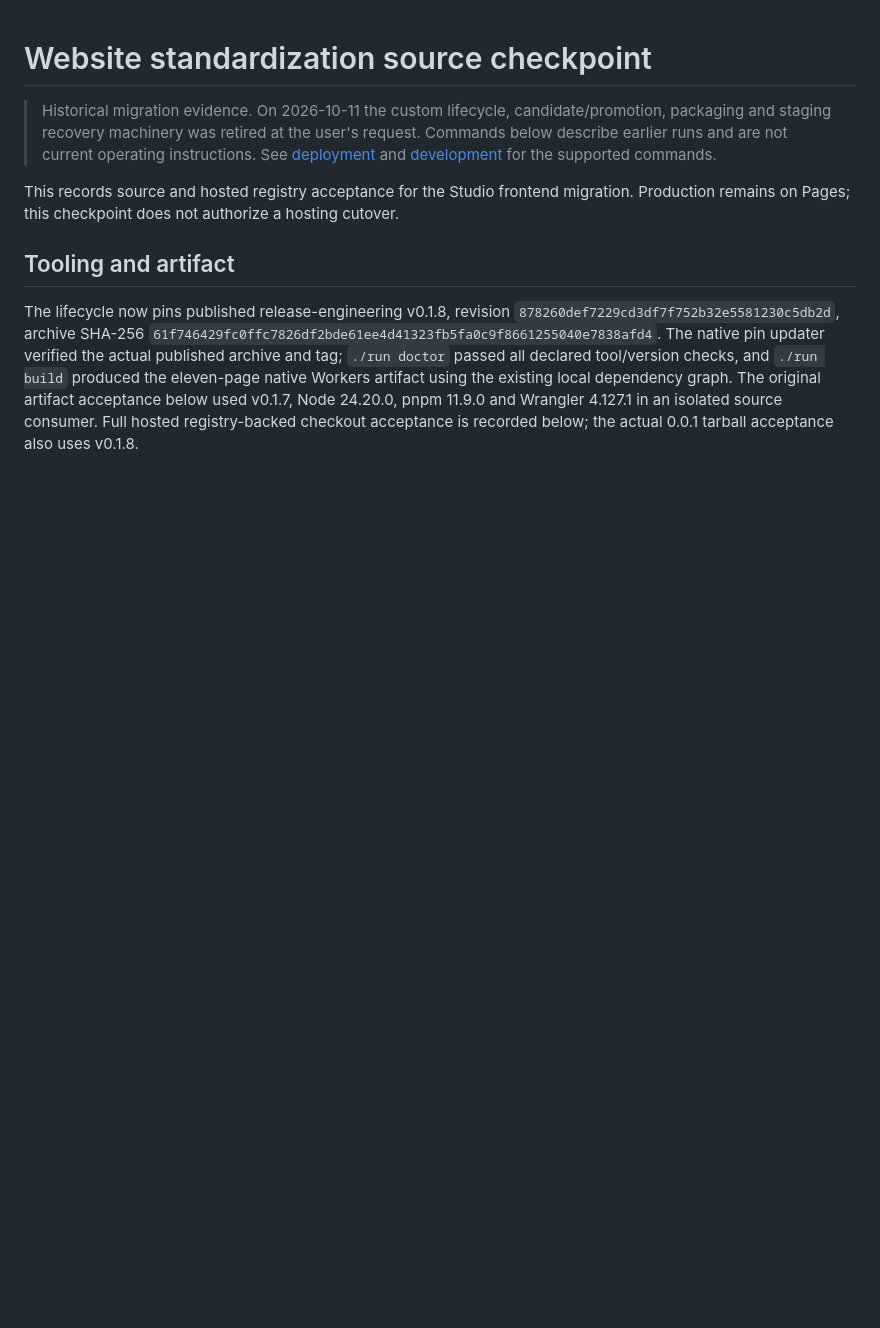
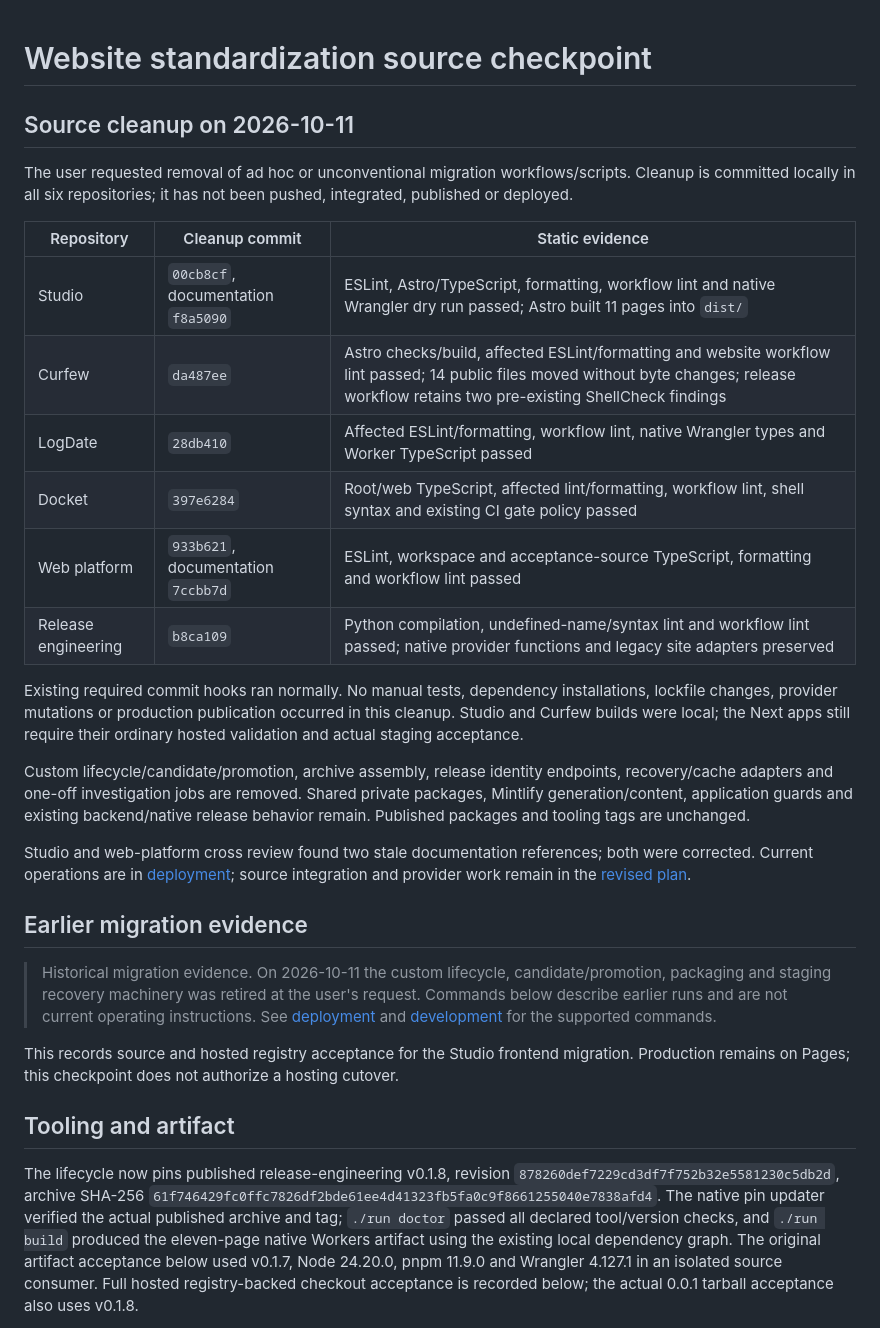
Before and after one commit to TheHypertextStudio/website, a Markdown page: docs/website-standardization-acceptance.md, the part around the change. Drawn GitHub-style; blank space fills up the shorter version.

Commit message:
docs: record company website tooling cleanup
Mark source cleanup complete across all six repositories.
Record local static evidence and keep integration and hosting gates
open.

Co-authored-by: Codex <noreply@openai.com>

```diff
--- a/docs/website-standardization-acceptance.md
+++ b/docs/website-standardization-acceptance.md
@@ -1,4 +1,25 @@
 # Website standardization source checkpoint
+
+## Source cleanup on 2026-10-11
+
+The user requested removal of ad hoc or unconventional migration workflows/scripts. Cleanup is committed locally in all six repositories; it has not been pushed, integrated, published or deployed.
+
+| Repository          | Cleanup commit                     | Static evidence                                                                                                                                                                            |
+| ------------------- | ---------------------------------- | ------------------------------------------------------------------------------------------------------------------------------------------------------------------------------------------ |
+| Studio              | `00cb8cf`, documentation `f8a5090` | ESLint, Astro/TypeScript, formatting, workflow lint and native Wrangler dry run passed; Astro built 11 pages into `dist/`                                                                  |
+| Curfew              | `da487ee`                          | Astro checks/build, affected ESLint/formatting and website workflow lint passed; 14 public files moved without byte changes; release workflow retains two pre-existing ShellCheck findings |
+| LogDate             | `28db410`                          | Affected ESLint/formatting, workflow lint, native Wrangler types and Worker TypeScript passed                                                                                              |
+| Docket              | `397e6284`                         | Root/web TypeScript, affected lint/formatting, workflow lint, shell syntax and existing CI gate policy passed                                                                              |
+| Web platform        | `933b621`, documentation `7ccbb7d` | ESLint, workspace and acceptance-source TypeScript, formatting and workflow lint passed                                                                                                    |
+| Release engineering | `b8ca109`                          | Python compilation, undefined-name/syntax lint and workflow lint passed; native provider functions and legacy site adapters preserved                                                      |
+
+Existing required commit hooks ran normally. No manual tests, dependency installations, lockfile changes, provider mutations or production publication occurred in this cleanup. Studio and Curfew builds were local; the Next apps still require their ordinary hosted validation and actual staging acceptance.
+
+Custom lifecycle/candidate/promotion, archive assembly, release identity endpoints, recovery/cache adapters and one-off investigation jobs are removed. Shared private packages, Mintlify generation/content, application guards and existing backend/native release behavior remain. Published packages and tooling tags are unchanged.
+
+Studio and web-platform cross review found two stale documentation references; both were corrected. Current operations are in [deployment](deployment.md); source integration and provider work remain in the [revised plan](superpowers/plans/2026-10-10-company-website-standardization.md).
+
+## Earlier migration evidence
 
 > Historical migration evidence. On 2026-10-11 the custom lifecycle, candidate/promotion, packaging and staging recovery machinery was retired at the user's request. Commands below describe earlier runs and are not current operating instructions. See [deployment](deployment.md) and [development](development.md) for the supported commands.
 
```
Also changed, not shown: 1 other file.
